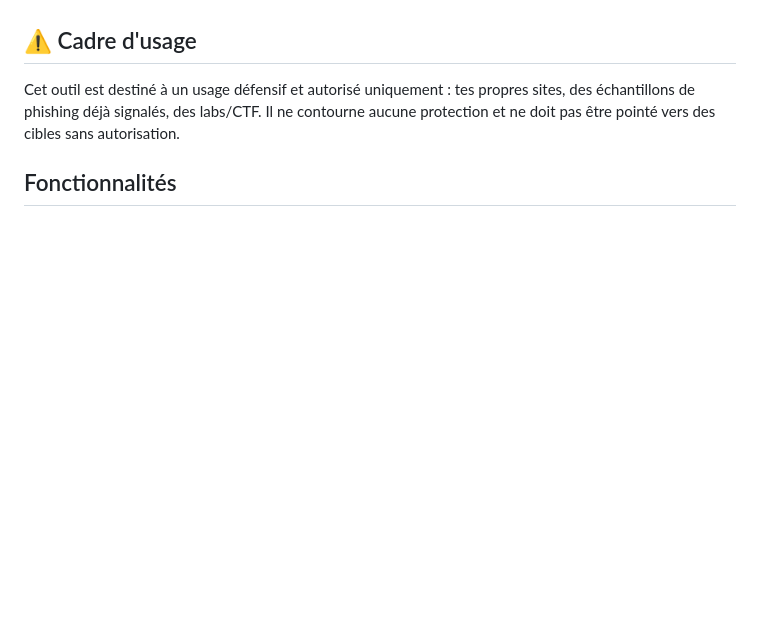
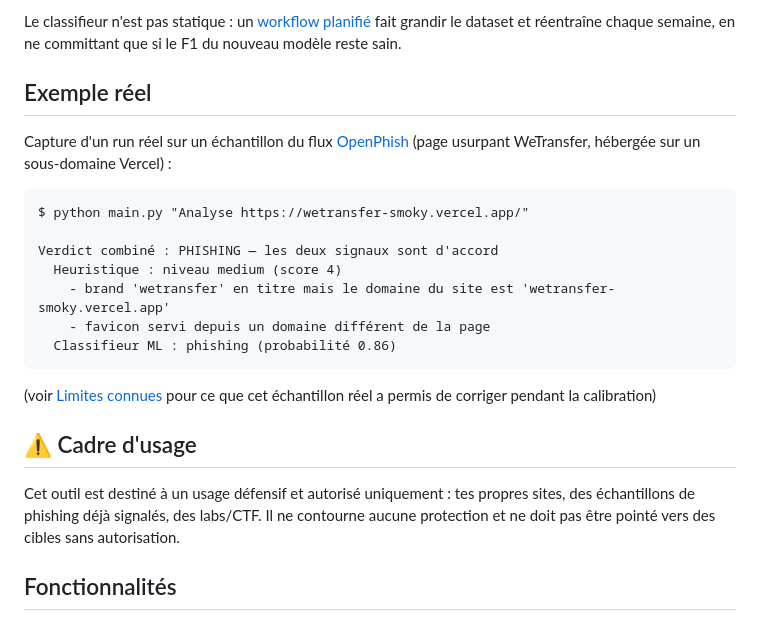
Before and after one commit to TatianaT13/websec-triage-agent, a Markdown page: readme.md, the part around one of its changes. GitHub-like rendering; blank space fills up the shorter version.

Commit message:
Add architecture diagram and real example output to README

````diff
--- a/readme.md
+++ b/readme.md
@@ -8,3 +31,20 @@ Agent construit avec le [Claude Agent SDK](https://code.claude.com/docs/en/agent
+Le classifieur n'est pas statique : un [workflow planifié](.github/workflows/retrain.yml) fait grandir le dataset et réentraîne chaque semaine, en ne committant que si le F1 du nouveau modèle reste sain.
+
+## Exemple réel
+
+Capture d'un run réel sur un échantillon du flux [OpenPhish](https://openphish.com/) (page usurpant WeTransfer, hébergée sur un sous-domaine Vercel) :
+
+```text
+$ python main.py "Analyse https://wetransfer-smoky.vercel.app/"
+
+Verdict combiné : PHISHING — les deux signaux sont d'accord
+  Heuristique : niveau medium (score 4)
+    - brand 'wetransfer' en titre mais le domaine du site est 'wetransfer-smoky.vercel.app'
+    - favicon servi depuis un domaine différent de la page
+  Classifieur ML : phishing (probabilité 0.86)
+```
+
+(voir [Limites connues](#limites-connues) pour ce que cet échantillon réel a permis de corriger pendant la calibration)
 
 ## ⚠️ Cadre d'usage
 
````
Also changed, not shown: other parts of readme.md (+23 -0 lines).
